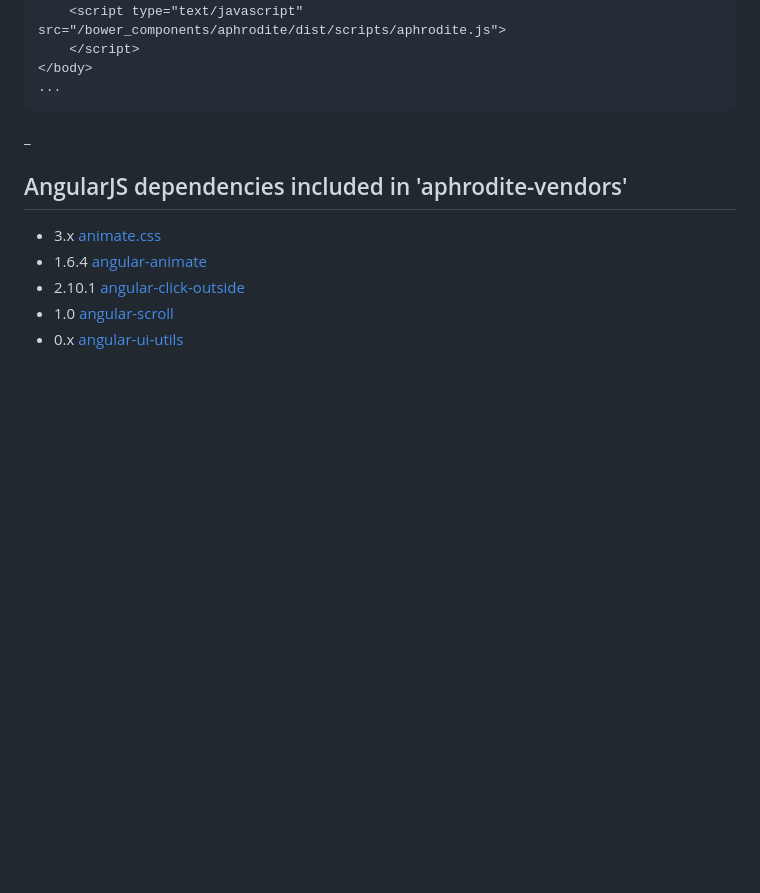
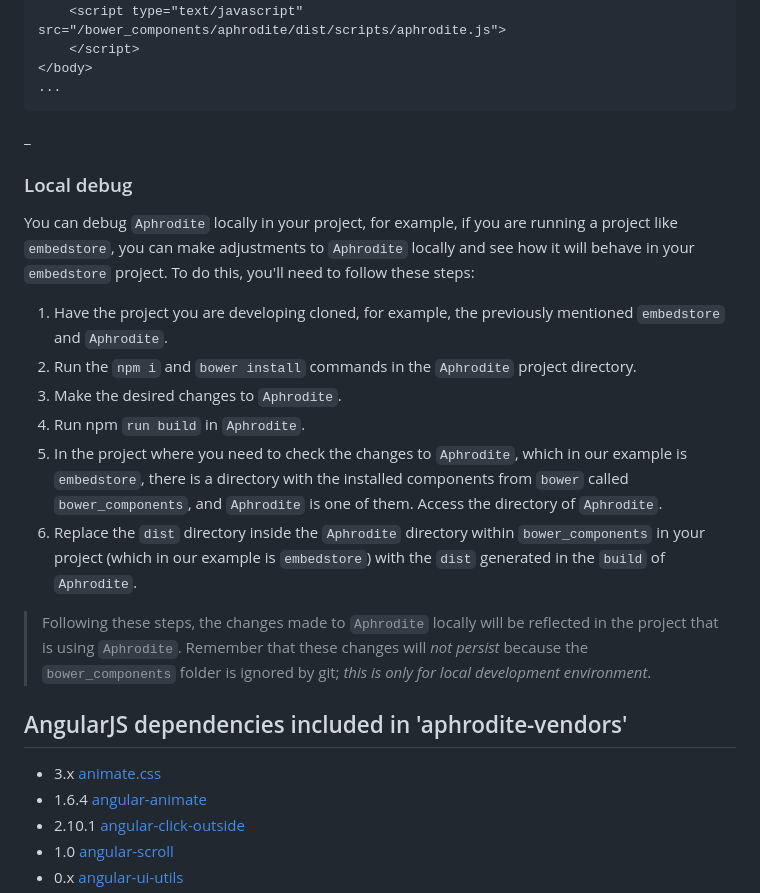
Before and after one commit to ingresse/aphrodite, a Markdown page: README.md, the part around the change. GitHub-like rendering; blank space fills up the shorter version.

Commit message:
docs: teach debug in local env development environment

````diff
--- a/README.md
+++ b/README.md
@@ -86,6 +86,18 @@ Include files in your App `index` file.
 ```
 _
 
+### Local debug
+You can debug `Aphrodite` locally in your project, for example, if you are running a project like `embedstore`, you can make adjustments to `Aphrodite` locally and see how it will behave in your `embedstore` project. To do this, you'll need to follow these steps:
+
+1. Have the project you are developing cloned, for example, the previously mentioned `embedstore` and `Aphrodite`.
+2. Run the `npm i` and `bower install` commands in the `Aphrodite` project directory.
+3. Make the desired changes to `Aphrodite`.
+4. Run npm `run build` in `Aphrodite`.
+5. In the project where you need to check the changes to `Aphrodite`, which in our example is `embedstore`, there is a directory with the installed components from `bower` called `bower_components`, and `Aphrodite` is one of them. Access the directory of `Aphrodite`.
+6. Replace the `dist` directory inside the `Aphrodite` directory within `bower_components` in your project (which in our example is `embedstore`) with the `dist` generated in the `build` of `Aphrodite`.
+
+> Following these steps, the changes made to `Aphrodite` locally will be reflected in the project that is using `Aphrodite`. Remember that these changes will *not persist* because the `bower_components` folder is ignored by git; *this is only for local development environment*.
+
 ## AngularJS dependencies included in 'aphrodite-vendors'
 - 3.x [animate.css](https://github.com/daneden/animate.css/)
 - 1.6.4 [angular-animate](https://github.com/angular/bower-angular-animate)
````
